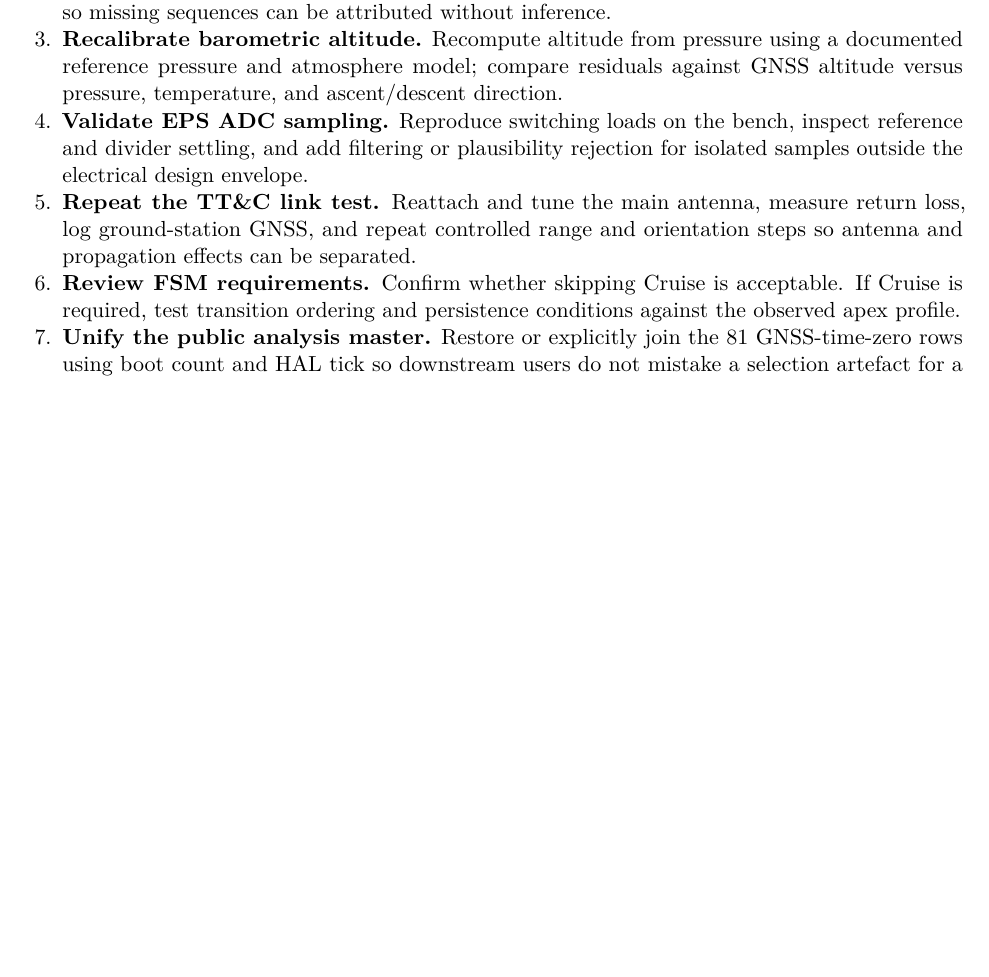
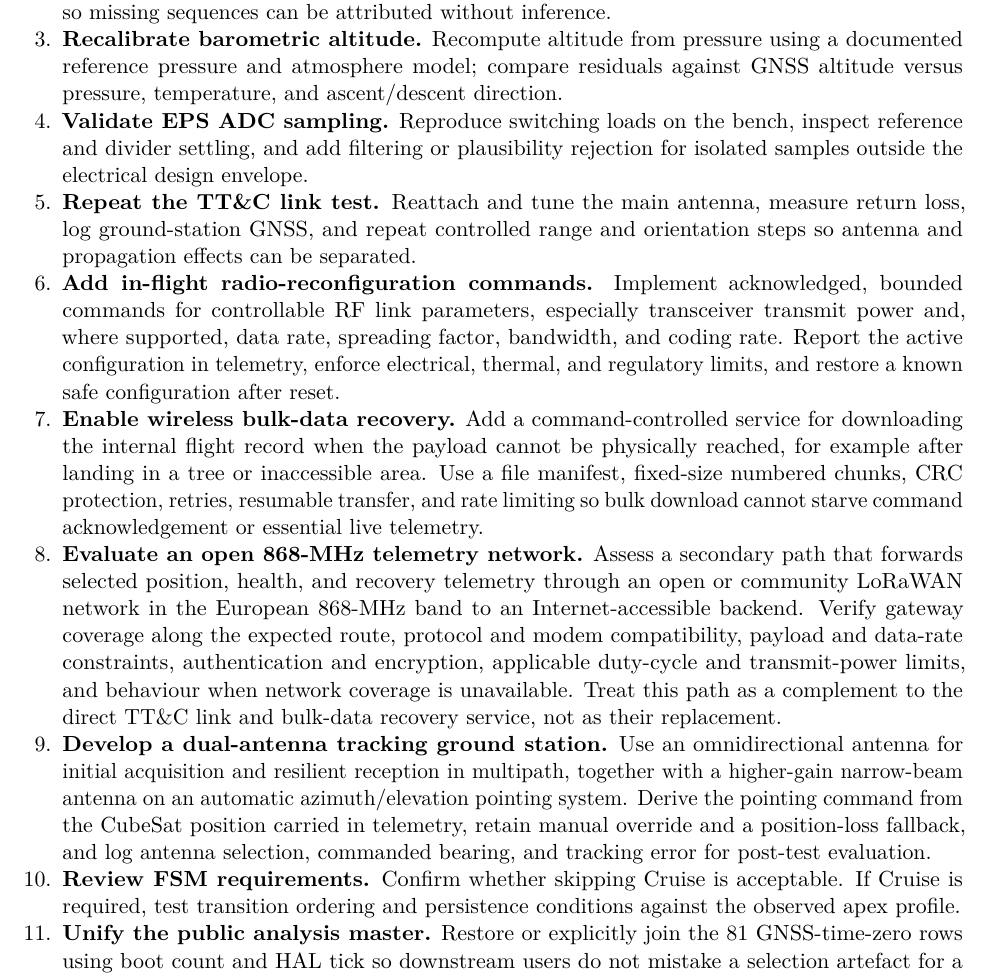
Before and after one commit to k-hesselmann/scsd-lakitu-cubesat, a LaTeX document (flight-data/report/flight_data_report.tex): part of page 20 of 21, cut so that both start at the same text, the shorter picture padded with empty space. Compiled offline with pdfLaTeX.

Commit message:
archive: expand flight report recommendations

```diff
--- a/flight-data/report/flight_data_report.tex
+++ b/flight-data/report/flight_data_report.tex
@@ -629,6 +629,10 @@ Recommended actions before the next flight, in priority order, are:
   \item \textbf{Recalibrate barometric altitude.} Recompute altitude from pressure using a documented reference pressure and atmosphere model; compare residuals against GNSS altitude versus pressure, temperature, and ascent/descent direction.
   \item \textbf{Validate EPS ADC sampling.} Reproduce switching loads on the bench, inspect reference and divider settling, and add filtering or plausibility rejection for isolated samples outside the electrical design envelope.
   \item \textbf{Repeat the TT\&C link test.} Reattach and tune the main antenna, measure return loss, log ground-station GNSS, and repeat controlled range and orientation steps so antenna and propagation effects can be separated.
+  \item \textbf{Add in-flight radio-reconfiguration commands.} Implement acknowledged, bounded commands for controllable RF link parameters, especially transceiver transmit power and, where supported, data rate, spreading factor, bandwidth, and coding rate. Report the active configuration in telemetry, enforce electrical, thermal, and regulatory limits, and restore a known safe configuration after reset.
+  \item \textbf{Enable wireless bulk-data recovery.} Add a command-controlled service for downloading the internal flight record when the payload cannot be physically reached, for example after landing in a tree or inaccessible area. Use a file manifest, fixed-size numbered chunks, CRC protection, retries, resumable transfer, and rate limiting so bulk download cannot starve command acknowledgement or essential live telemetry.
+  \item \textbf{Evaluate an open 868-MHz telemetry network.} Assess a secondary path that forwards selected position, health, and recovery telemetry through an open or community LoRaWAN network in the European 868-MHz band to an Internet-accessible backend. Verify gateway coverage along the expected route, protocol and modem compatibility, payload and data-rate constraints, authentication and encryption, applicable duty-cycle and transmit-power limits, and behaviour when network coverage is unavailable. Treat this path as a complement to the direct TT\&C link and bulk-data recovery service, not as their replacement.
+  \item \textbf{Develop a dual-antenna tracking ground station.} Use an omnidirectional antenna for initial acquisition and resilient reception in multipath, together with a higher-gain narrow-beam antenna on an automatic azimuth/elevation pointing system. Derive the pointing command from the CubeSat position carried in telemetry, retain manual override and a position-loss fallback, and log antenna selection, commanded bearing, and tracking error for post-test evaluation.
   \item \textbf{Review FSM requirements.} Confirm whether skipping Cruise is acceptable. If Cruise is required, test transition ordering and persistence conditions against the observed apex profile.
   \item \textbf{Unify the public analysis master.} Restore or explicitly join the 81 GNSS-time-zero rows using boot count and HAL tick so downstream users do not mistake a selection artefact for a logging outage.
 \end{enumerate}
```
Also changed, not shown: 8 other files.
